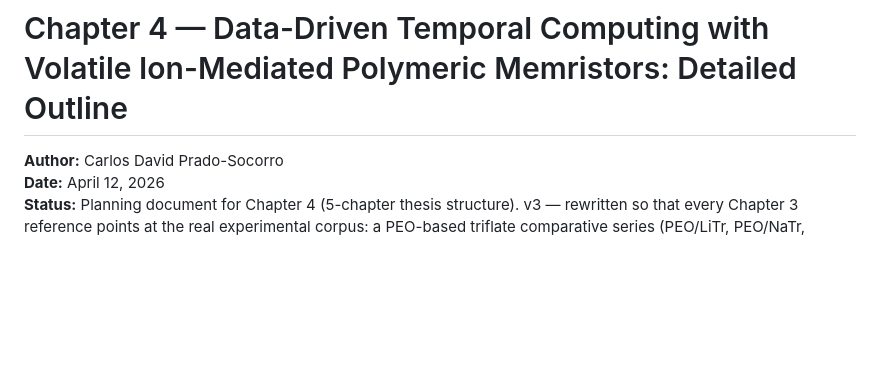
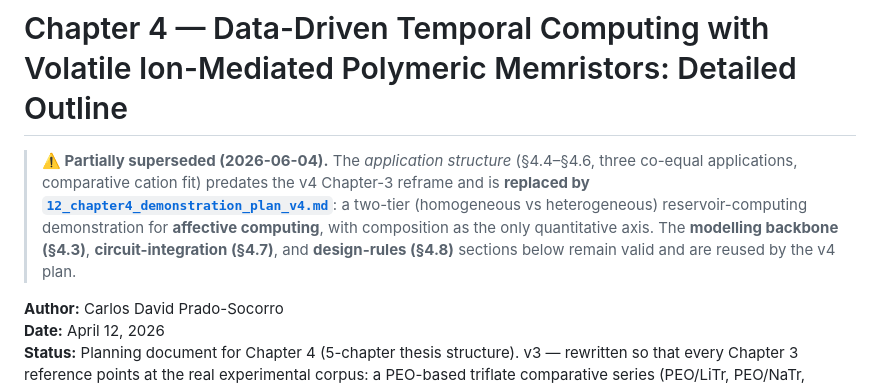
Before and after one commit to carlosdprados/phd-thesis, a Markdown page: handouts/04_chapter4_temporal_computing_plan.md, the part around the change. Drawn GitHub-style; blank space fills up the shorter version.

```diff
--- a/handouts/04_chapter4_temporal_computing_plan.md
+++ b/handouts/04_chapter4_temporal_computing_plan.md
@@ -1,6 +1,8 @@
 <!-- markdownlint-disable-file MD013 -->
 
 # Chapter 4 — Data-Driven Temporal Computing with Volatile Ion-Mediated Polymeric Memristors: Detailed Outline
+
+> **⚠️ Partially superseded (2026-06-04).** The *application structure* (§4.4–§4.6, three co-equal applications, comparative cation fit) predates the v4 Chapter-3 reframe and is **replaced by [`12_chapter4_demonstration_plan_v4.md`](12_chapter4_demonstration_plan_v4.md)**: a two-tier (homogeneous vs heterogeneous) reservoir-computing demonstration for **affective computing**, with composition as the only quantitative axis. The **modelling backbone (§4.3)**, **circuit-integration (§4.7)**, and **design-rules (§4.8)** sections below remain valid and are reused by the v4 plan.
 
 **Author:** Carlos David Prado-Socorro
 **Date:** April 12, 2026
```
Also changed, not shown: handouts/12_chapter4_demonstration_plan_v4.md (added, +154 -0 lines).
